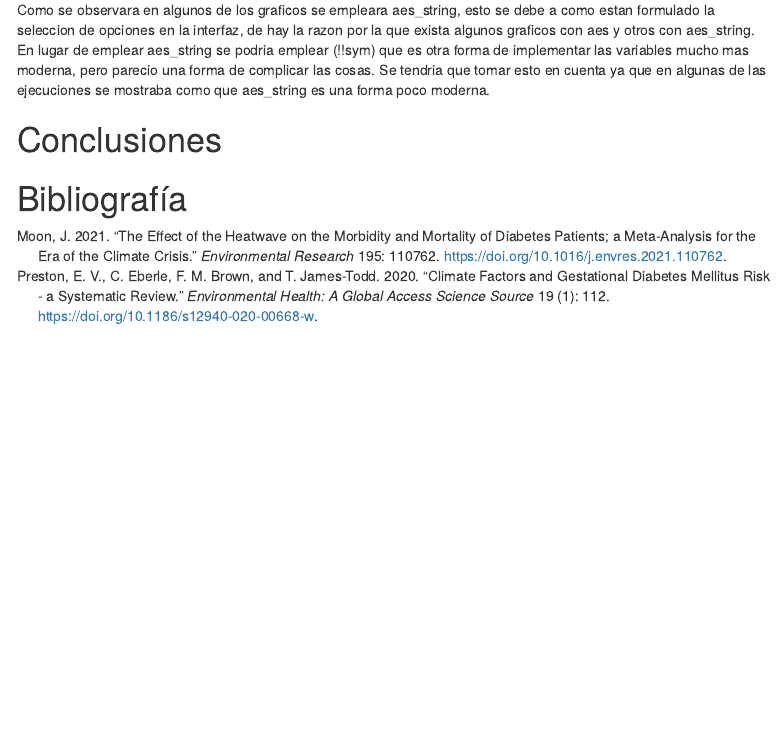
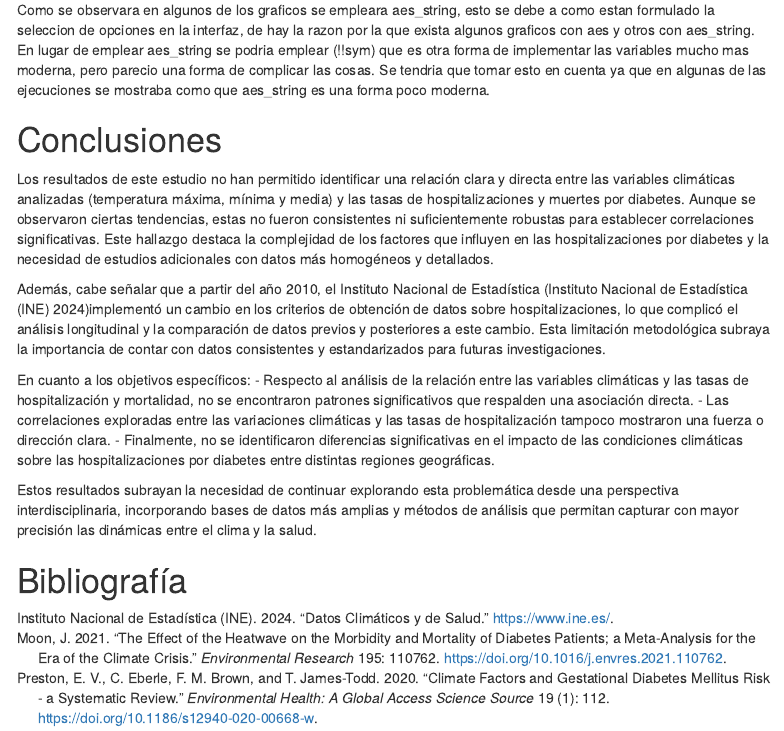
Before and after one commit to Pindulfo/Seminario_A, an R Markdown document (Seminario_Markdown.Rmd): the page in a window 1100 px wide, from 3440 px down. Rendered offline with R 4.5, knitr and Pandoc, with nearby package versions; some code elsewhere in the file could not run offline; menus at the side of the page are left out.

Commit message:
añado las conclusiones y texto revisado

```diff
--- a/Bibliografia.bib
+++ b/Bibliografia.bib
@@ -20,3 +20,9 @@
   doi = {10.1016/j.envres.2021.110762},
   url = {https://doi.org/10.1016/j.envres.2021.110762}
 }
+@misc{INE,
+  author = {{Instituto Nacional de Estadística (INE)}},
+  title = {Datos Climáticos y de Salud},
+  year = {2024},
+  url = {https://www.ine.es/},
+}
--- a/Seminario_Markdown.Rmd
+++ b/Seminario_Markdown.Rmd
@@ -1047,7 +1047,16 @@ Como se observara en algunos de los graficos se empleara aes_string, esto se deb
 
 # Conclusiones
 
+Los resultados de este estudio no han permitido identificar una relación clara y directa entre las variables climáticas analizadas (temperatura máxima, mínima y media) y las tasas de hospitalizaciones y muertes por diabetes. Aunque se observaron ciertas tendencias, estas no fueron consistentes ni suficientemente robustas para establecer correlaciones significativas. Este hallazgo destaca la complejidad de los factores que influyen en las hospitalizaciones por diabetes y la necesidad de estudios adicionales con datos más homogéneos y detallados.
 
+Además, cabe señalar que a partir del año 2010, el Instituto Nacional de Estadística [@INE]implementó un cambio en los criterios de obtención de datos sobre hospitalizaciones, lo que complicó el análisis longitudinal y la comparación de datos previos y posteriores a este cambio. Esta limitación metodológica subraya la importancia de contar con datos consistentes y estandarizados para futuras investigaciones.
+
+En cuanto a los objetivos específicos:
+- Respecto al análisis de la relación entre las variables climáticas y las tasas de hospitalización y mortalidad, no se encontraron patrones significativos que respalden una asociación directa.
+- Las correlaciones exploradas entre las variaciones climáticas y las tasas de hospitalización tampoco mostraron una fuerza o dirección clara.
+- Finalmente, no se identificaron diferencias significativas en el impacto de las condiciones climáticas sobre las hospitalizaciones por diabetes entre distintas regiones geográficas.
+
+Estos resultados subrayan la necesidad de continuar explorando esta problemática desde una perspectiva interdisciplinaria, incorporando bases de datos más amplias y métodos de análisis que permitan capturar con mayor precisión las dinámicas entre el clima y la salud.
 
 
 # Bibliografía
```
